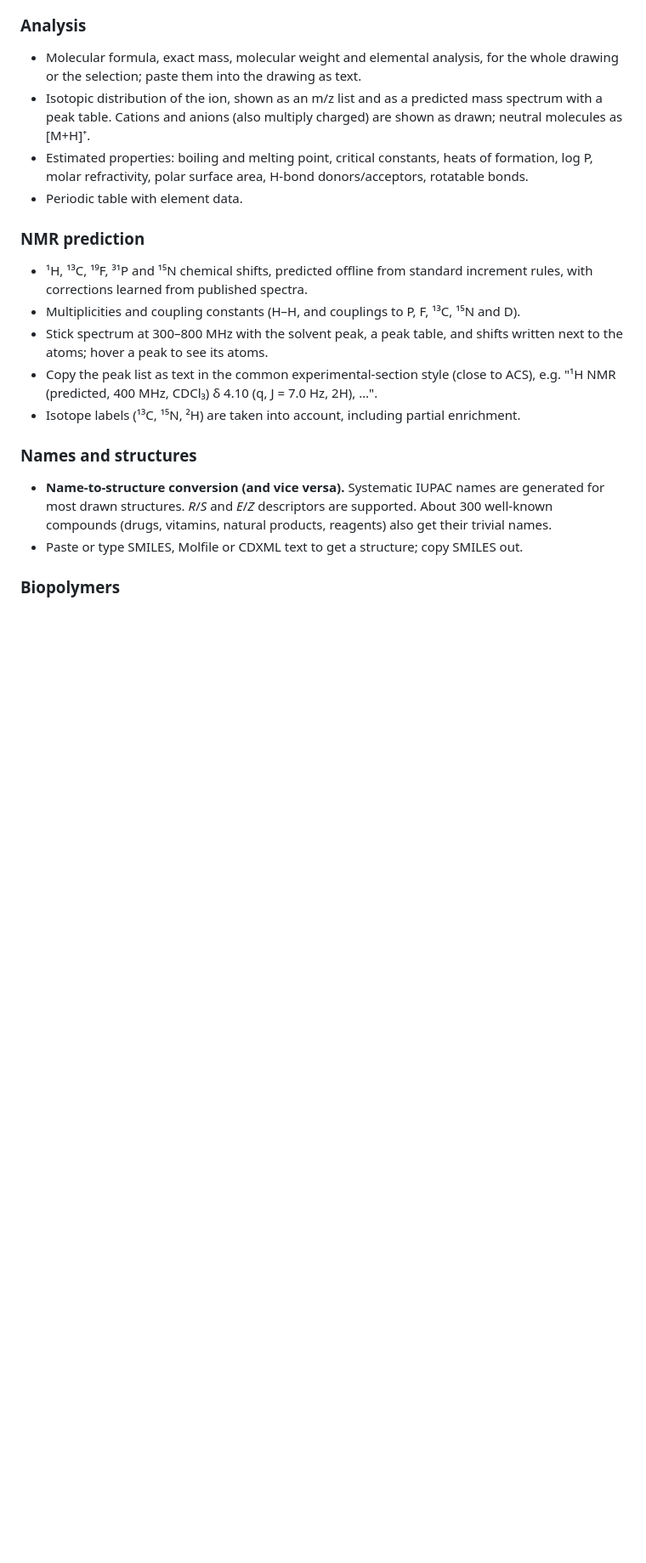
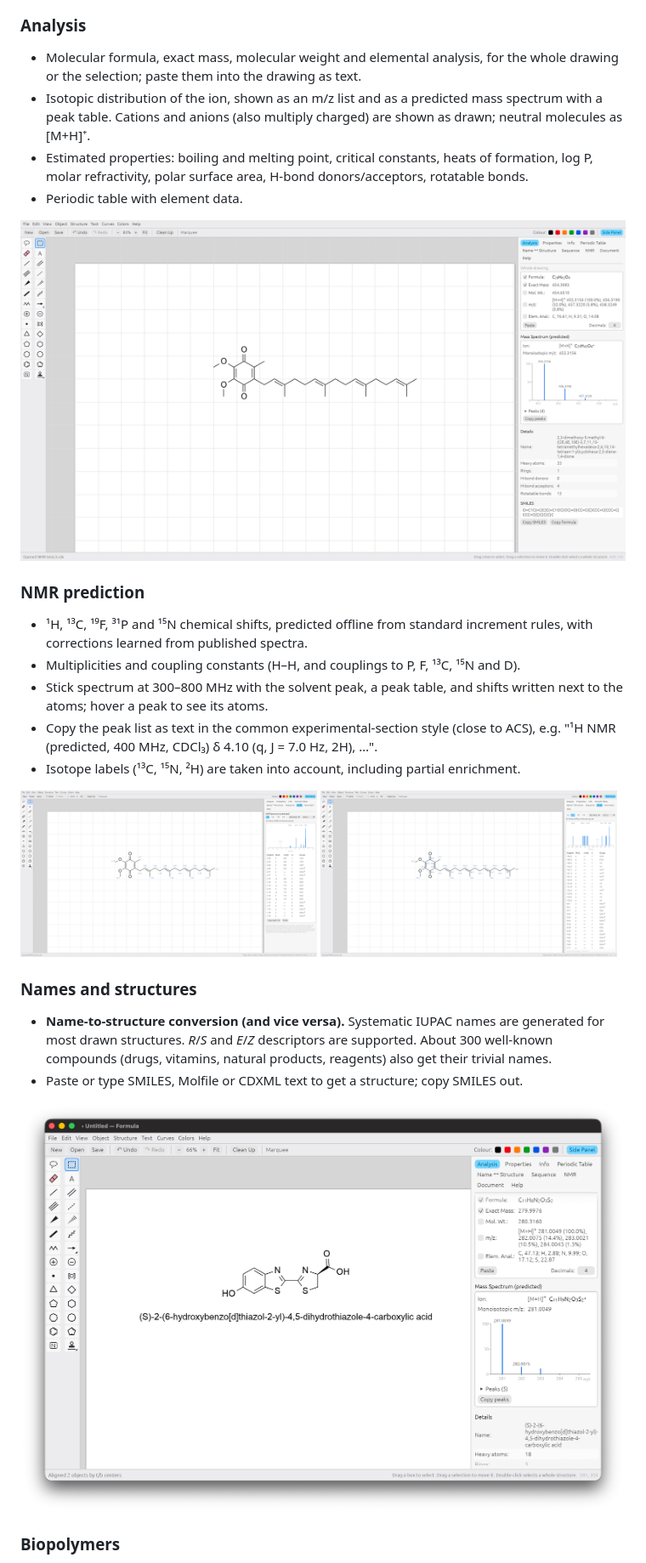
Before and after one commit to Komnin1/formula, a Markdown page: README.md, the part around one of its changes. Shown at 85% size. Rendered like a GitHub page; pictures changed too: shots/luciferin.png (added), shots/mass-spectrum.png (added), shots/nmr-13c.png (added); blank space fills up the shorter version.

Commit message:
README: add screenshots of examples, mass spectrum, NMR and naming
Co-Authored-By: Claude Opus 5.5 <noreply@anthropic.com>

```diff
--- a/README.md
+++ b/README.md
@@ -76,6 +78,8 @@ yourself, see [BUILD.md](BUILD.md).
   log P, molar refractivity, polar surface area, H-bond donors/acceptors, rotatable bonds.
 - Periodic table with element data.
 
+![Analysis panel: formula, masses and the predicted mass spectrum](shots/mass-spectrum.png)
+
 ### NMR prediction
 
 - ¹H, ¹³C, ¹⁹F, ³¹P and ¹⁵N chemical shifts, predicted offline from standard increment
@@ -87,6 +91,11 @@ yourself, see [BUILD.md](BUILD.md).
   "¹H NMR (predicted, 400 MHz, CDCl₃) δ 4.10 (q, J = 7.0 Hz, 2H), …".
 - Isotope labels (¹³C, ¹⁵N, ²H) are taken into account, including partial enrichment.
 
+<p>
+  <img src="shots/nmr-1h.png" alt="Predicted ¹H NMR spectrum with shifts shown on the structure" width="49%">
+  <img src="shots/nmr-13c.png" alt="Predicted ¹³C NMR spectrum with shifts shown on the structure" width="49%">
+</p>
+
 ### Names and structures
 
 - **Name-to-structure conversion (and vice versa).** Systematic IUPAC names are generated
@@ -94,6 +103,8 @@ yourself, see [BUILD.md](BUILD.md).
   well-known compounds (drugs, vitamins, natural products, reagents) also get their trivial
   names.
 - Paste or type SMILES, Molfile or CDXML text to get a structure; copy SMILES out.
+
+![Systematic name with stereodescriptor, pasted under the structure](shots/luciferin.png)
 
 ### Biopolymers
 
```
Also changed, not shown: other parts of README.md (+2 -0 lines), shots/examples.png (added).
